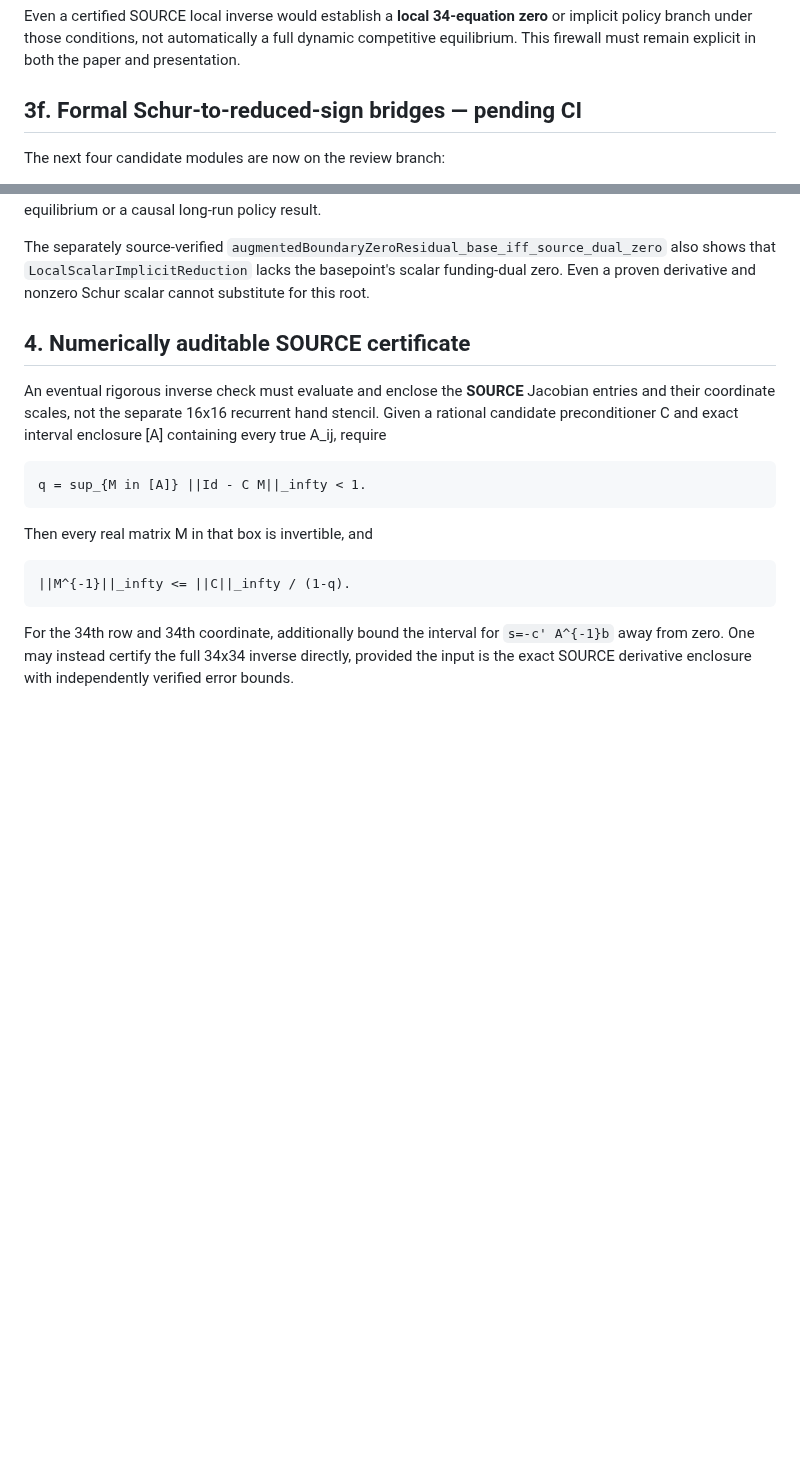
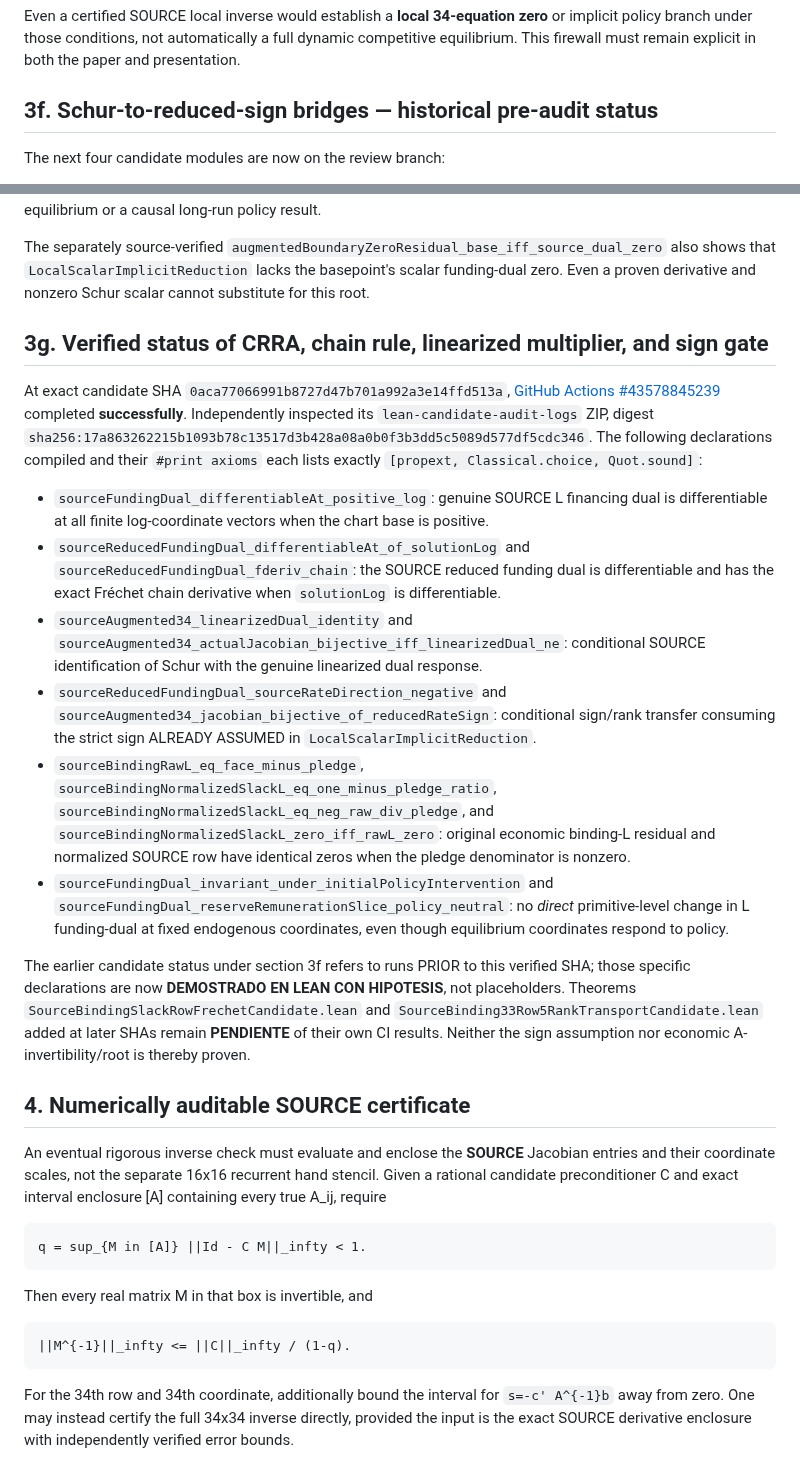
Before and after one commit to alejandroventuraventurameza-tech/ai-project, a Markdown page: docs/SOURCE_AUGMENTED_34_JACOBIAN_SCHUR_GATE_20261114.md, 2 parts joined by grey strips. GitHub-like rendering; blank space fills up the shorter version.

Commit message:
docs: certify exact SOURCE CRRA and Schur chain proofs with SHA, axioms and scope [skip ci]

```diff
--- a/docs/SOURCE_AUGMENTED_34_JACOBIAN_SCHUR_GATE_20261114.md
+++ b/docs/SOURCE_AUGMENTED_34_JACOBIAN_SCHUR_GATE_20261114.md
@@ -313,7 +313,7 @@ Even a certified SOURCE local inverse would establish a **local
 not automatically a full dynamic competitive equilibrium. This
 firewall must remain explicit in both the paper and presentation.
 
-## 3f. Formal Schur-to-reduced-sign bridges — pending CI
+## 3f. Schur-to-reduced-sign bridges — historical pre-audit status
 
 The next four candidate modules are now on the review branch:
 
@@ -357,6 +357,51 @@ The separately source-verified
 also shows that `LocalScalarImplicitReduction` lacks the
 basepoint's scalar funding-dual zero. Even a proven derivative
 and nonzero Schur scalar cannot substitute for this root.
+
+## 3g. Verified status of CRRA, chain rule, linearized multiplier, and sign gate
+
+At exact candidate SHA `0aca77066991b8727d47b701a992a3e14ffd513a`,
+[GitHub Actions #43578845239](https://github.com/alejandroventuraventurameza-tech/ai-project/actions/runs/43578845239)
+completed **successfully**. Independently inspected its
+`lean-candidate-audit-logs` ZIP, digest
+`sha256:17a863262215b1093b78c13517d3b428a08a0b0f3b3dd5c5089d577df5cdc346`.
+The following declarations compiled and their `#print axioms`
+each lists exactly `[propext, Classical.choice, Quot.sound]`:
+
+- `sourceFundingDual_differentiableAt_positive_log`:
+  genuine SOURCE L financing dual is differentiable at all finite
+  log-coordinate vectors when the chart base is positive.
+- `sourceReducedFundingDual_differentiableAt_of_solutionLog` and
+  `sourceReducedFundingDual_fderiv_chain`: the SOURCE reduced
+  funding dual is differentiable and has the exact Fréchet chain
+  derivative when `solutionLog` is differentiable.
+- `sourceAugmented34_linearizedDual_identity` and
+  `sourceAugmented34_actualJacobian_bijective_iff_linearizedDual_ne`:
+  conditional SOURCE identification of Schur with the genuine
+  linearized dual response.
+- `sourceReducedFundingDual_sourceRateDirection_negative` and
+  `sourceAugmented34_jacobian_bijective_of_reducedRateSign`:
+  conditional sign/rank transfer consuming the strict sign
+  ALREADY ASSUMED in `LocalScalarImplicitReduction`.
+- `sourceBindingRawL_eq_face_minus_pledge`,
+  `sourceBindingNormalizedSlackL_eq_one_minus_pledge_ratio`,
+  `sourceBindingNormalizedSlackL_eq_neg_raw_div_pledge`, and
+  `sourceBindingNormalizedSlackL_zero_iff_rawL_zero`: original
+  economic binding-L residual and normalized SOURCE row have
+  identical zeros when the pledge denominator is nonzero.
+- `sourceFundingDual_invariant_under_initialPolicyIntervention` and
+  `sourceFundingDual_reserveRemunerationSlice_policy_neutral`:
+  no *direct* primitive-level change in L funding-dual at fixed
+  endogenous coordinates, even though equilibrium coordinates
+  respond to policy.
+
+The earlier candidate status under section 3f refers to runs PRIOR
+to this verified SHA; those specific declarations are now
+**DEMOSTRADO EN LEAN CON HIPOTESIS**, not placeholders. Theorems
+`SourceBindingSlackRowFrechetCandidate.lean` and
+`SourceBinding33Row5RankTransportCandidate.lean` added at later SHAs
+remain **PENDIENTE** of their own CI results. Neither the sign
+assumption nor economic A-invertibility/root is thereby proven.
 
 ## 4. Numerically auditable SOURCE certificate
 
```
